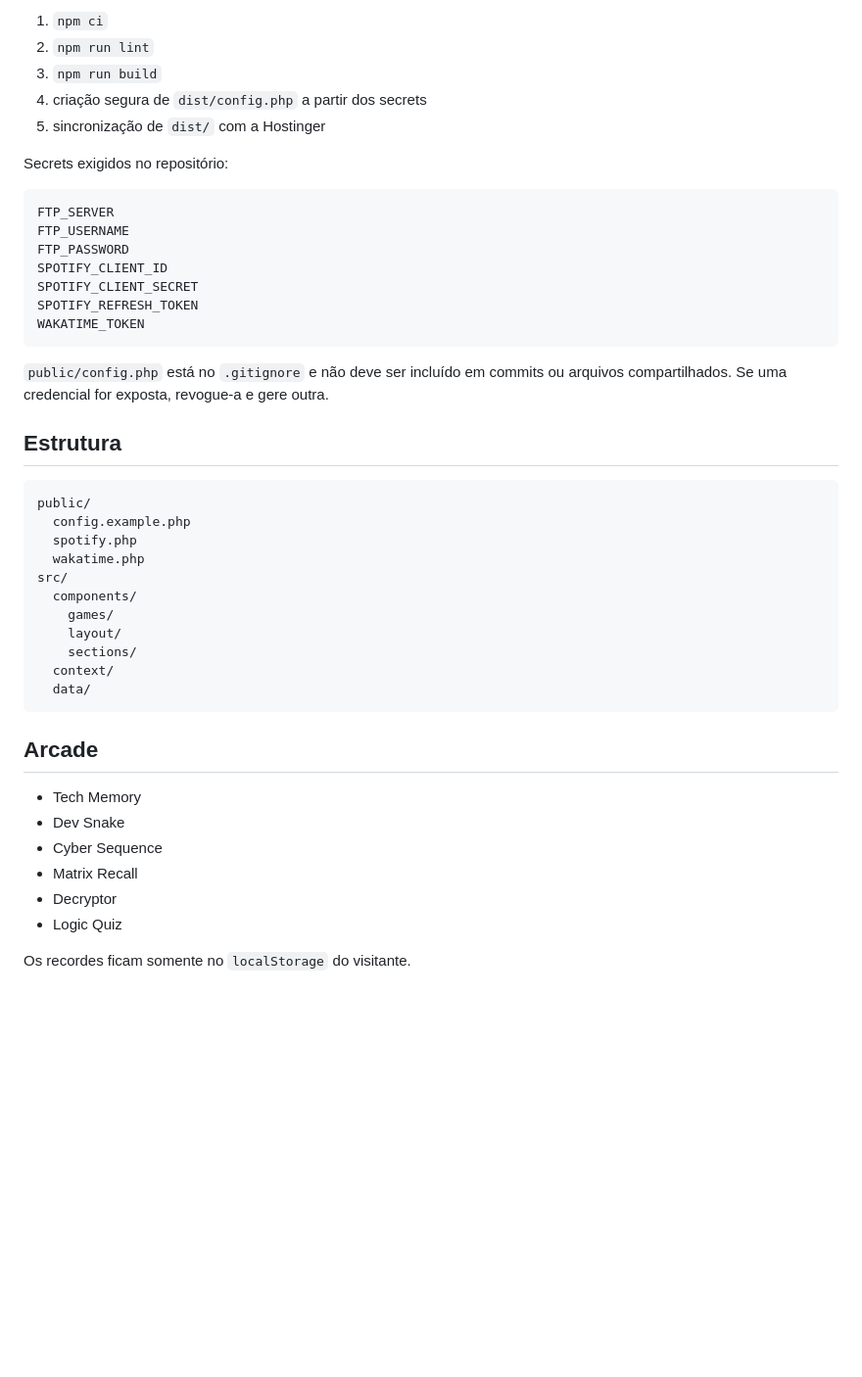
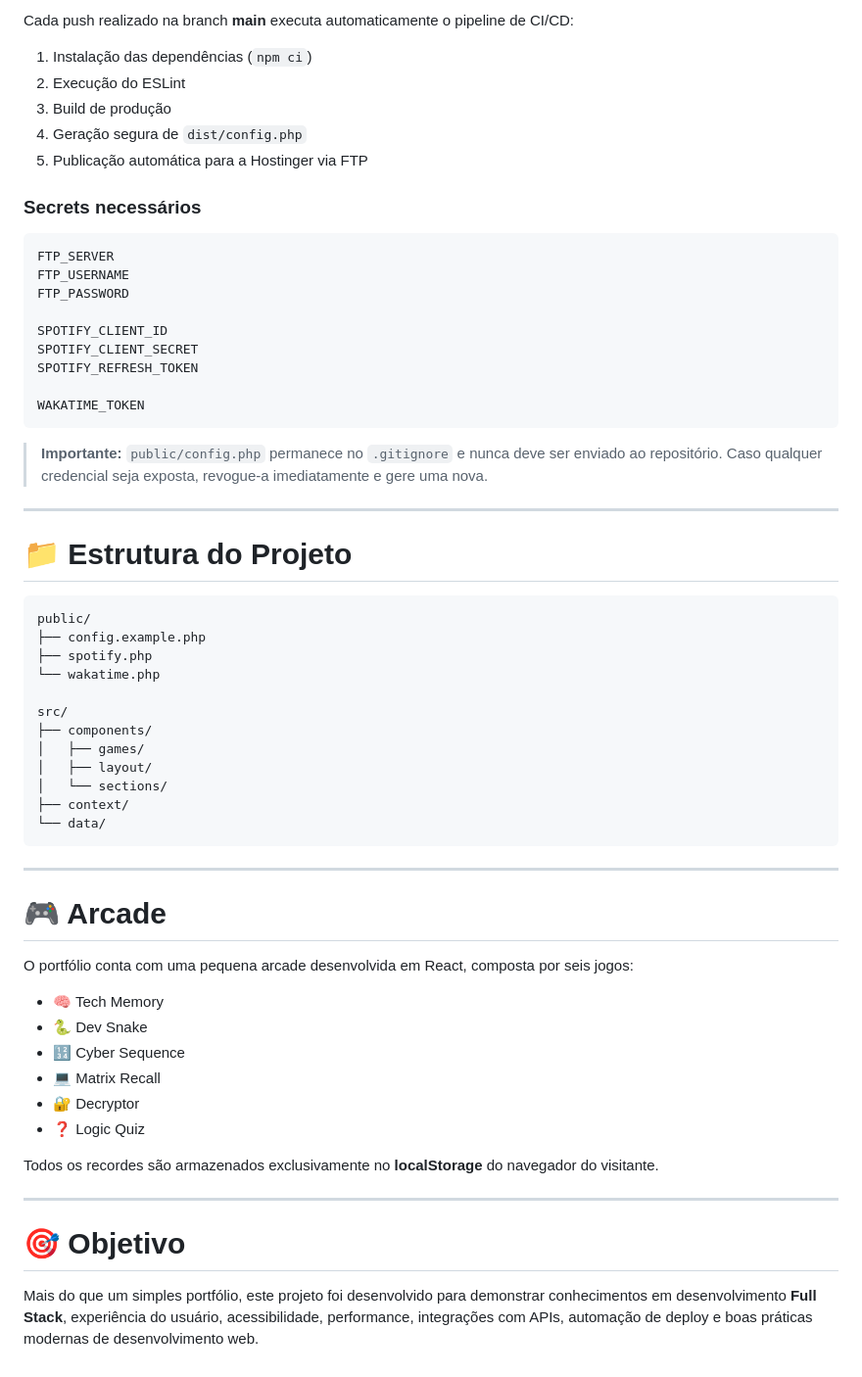
Before and after one commit to fp-torres/felipeportfolio2.0, a Markdown page: README.md, the part around one of its changes. Shown at 98% size. GitHub-like rendering; blank space fills up the shorter version.

````diff
--- a/README.md
+++ b/README.md
@@ -98,47 +156,65 @@ Um push na branch `main` executa:
 
-1. `npm ci`
-2. `npm run lint`
-3. `npm run build`
-4. criação segura de `dist/config.php` a partir dos secrets
-5. sincronização de `dist/` com a Hostinger
+Cada push realizado na branch **main** executa automaticamente o pipeline de CI/CD:
 
-Secrets exigidos no repositório:
+1. Instalação das dependências (`npm ci`)
+2. Execução do ESLint
+3. Build de produção
+4. Geração segura de `dist/config.php`
+5. Publicação automática para a Hostinger via FTP
+
+### Secrets necessários
 
 ```text
 FTP_SERVER
 FTP_USERNAME
 FTP_PASSWORD
+
 SPOTIFY_CLIENT_ID
 SPOTIFY_CLIENT_SECRET
 SPOTIFY_REFRESH_TOKEN
+
 WAKATIME_TOKEN
 ```
 
-`public/config.php` está no `.gitignore` e não deve ser incluído em commits ou arquivos compartilhados. Se uma credencial for exposta, revogue-a e gere outra.
+> **Importante:**
+> `public/config.php` permanece no `.gitignore` e nunca deve ser enviado ao repositório. Caso qualquer credencial seja exposta, revogue-a imediatamente e gere uma nova.
 
-## Estrutura
+---
+
+# 📁 Estrutura do Projeto
 
 ```text
 public/
-  config.example.php
-  spotify.php
-  wakatime.php
+├── config.example.php
+├── spotify.php
+└── wakatime.php
+
 src/
-  components/
-    games/
-    layout/
-    sections/
-  context/
-  data/
+├── components/
+│   ├── games/
+│   ├── layout/
+│   └── sections/
+├── context/
+└── data/
 ```
 
-## Arcade
+---
 
-- Tech Memory
-- Dev Snake
-- Cyber Sequence
-- Matrix Recall
-- Decryptor
-- Logic Quiz
+# 🎮 Arcade
 
-Os recordes ficam somente no `localStorage` do visitante.
+O portfólio conta com uma pequena arcade desenvolvida em React, composta por seis jogos:
+
+* 🧠 Tech Memory
+* 🐍 Dev Snake
+* 🔢 Cyber Sequence
+* 💻 Matrix Recall
+* 🔐 Decryptor
+* ❓ Logic Quiz
+
+Todos os recordes são armazenados exclusivamente no **localStorage** do navegador do visitante.
+
+---
+
+# 🎯 Objetivo
+
+Mais do que um simples portfólio, este projeto foi desenvolvido para demonstrar conhecimentos em desenvolvimento **Full Stack**, experiência do usuário, acessibilidade, performance, integrações com APIs, automação de deploy e boas práticas modernas de desenvolvimento web.
````
Also changed, not shown: other parts of README.md (+99 -41 lines).
